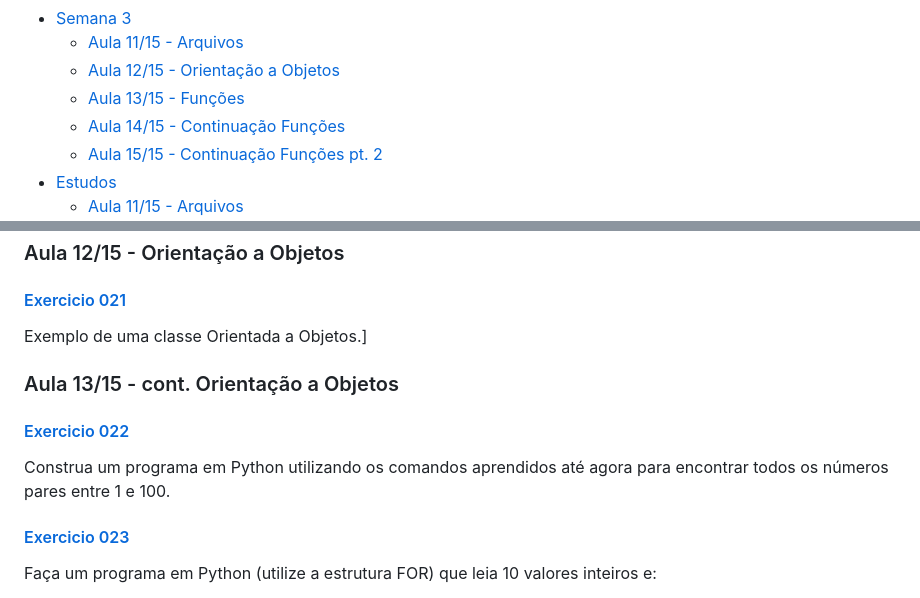
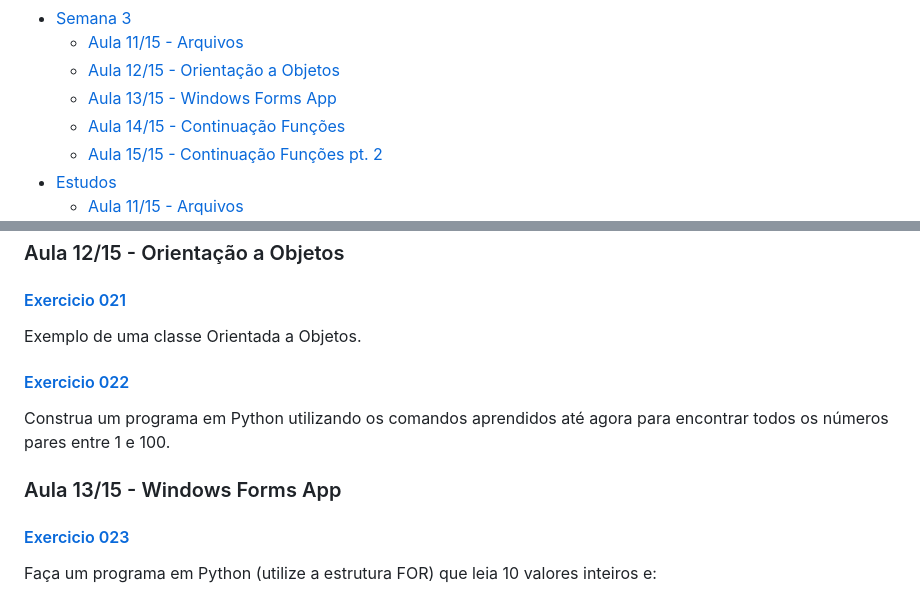
Before and after one commit to patinaomi/exercicios-programacao-csharp-senai, a Markdown page: README.md, 2 parts joined by grey strips. Rendered like a GitHub page.

```diff
--- a/README.md
+++ b/README.md
@@ -23,7 +23,7 @@ Repositório dedicado para armazenar os exercícios no curso de Programação C#
  * [Semana 3](#semana-3)
    * [Aula 11/15 - Arquivos](#aula-1115---arquivos)
    * [Aula 12/15 - Orientação a Objetos](#aula-1215---orientação-a-objetos)
-   * [Aula 13/15 - Funções](#aula-1315---funções)
+   * [Aula 13/15 - Windows Forms App](#aula-1315---windows-forms-app)
    * [Aula 14/15 - Continuação Funções](#aula-1415---continuação-funções)
    * [Aula 15/15 - Continuação Funções pt. 2](#aula-1515---continuação-funções-pt2)
 * [Estudos](#estudos)
@@ -148,14 +148,12 @@ Manipulação de Arquivos - Desenvolva um programa para criar, editar, listar e
 
 ### Aula 12/15 - Orientação a Objetos
 #### [Exercicio 021](semana3/021.cs)
-Exemplo de uma classe Orientada a Objetos.]
+Exemplo de uma classe Orientada a Objetos.
 
-
-### Aula 13/15 - cont. Orientação a Objetos
-
-#### [Exercicio 022](semana3/022.cs)
+#### [Exercicio 022](semana3/ex-conta)
 Construa um programa em Python utilizando os comandos aprendidos até agora para encontrar todos os números pares entre 1 e 100.
 
+### Aula 13/15 - Windows Forms App
 #### [Exercicio 023](semana3/023.cs)
 Faça um programa em Python (utilize a estrutura FOR) que leia 10 valores inteiros e:
 *   Encontre e mostre o maior valor
```
